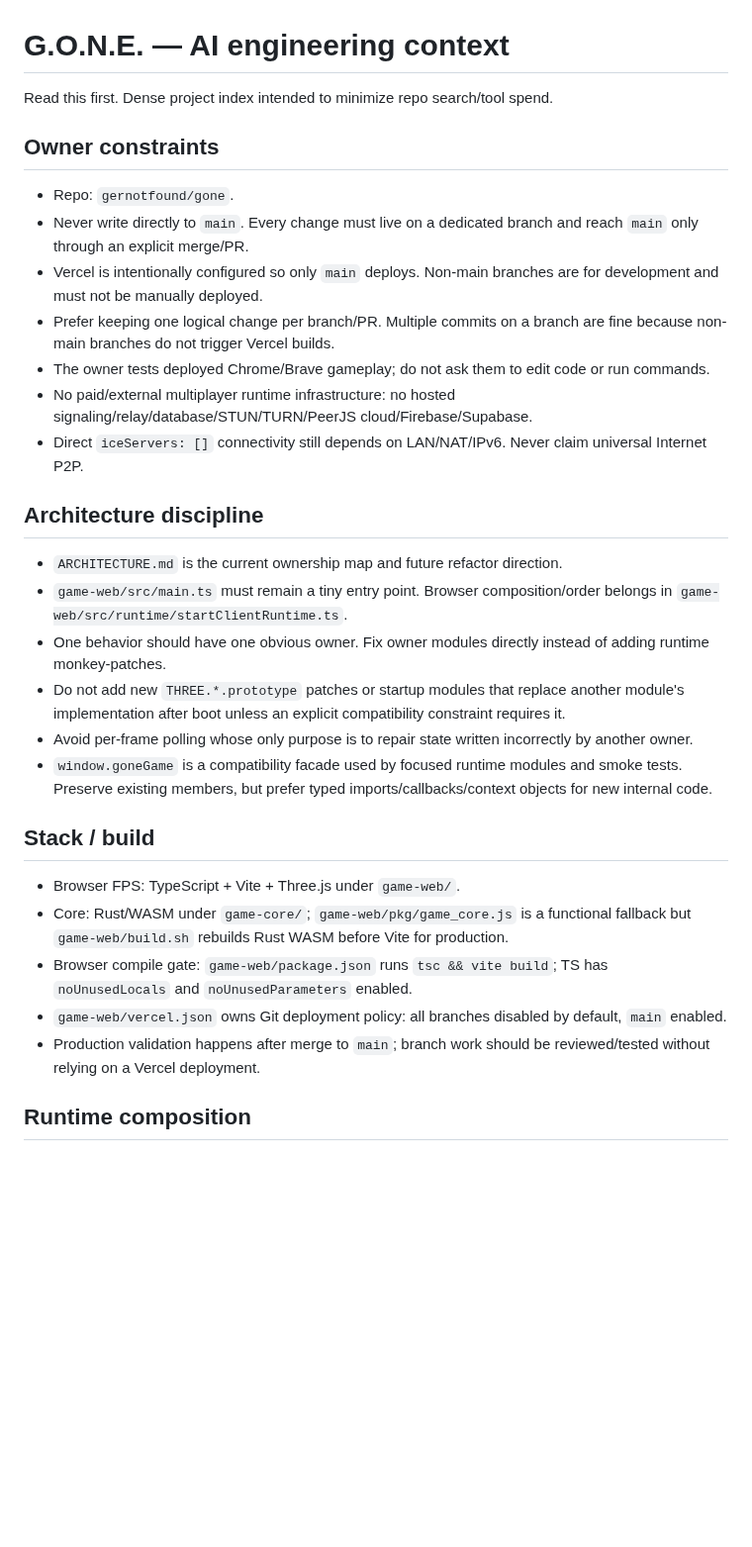
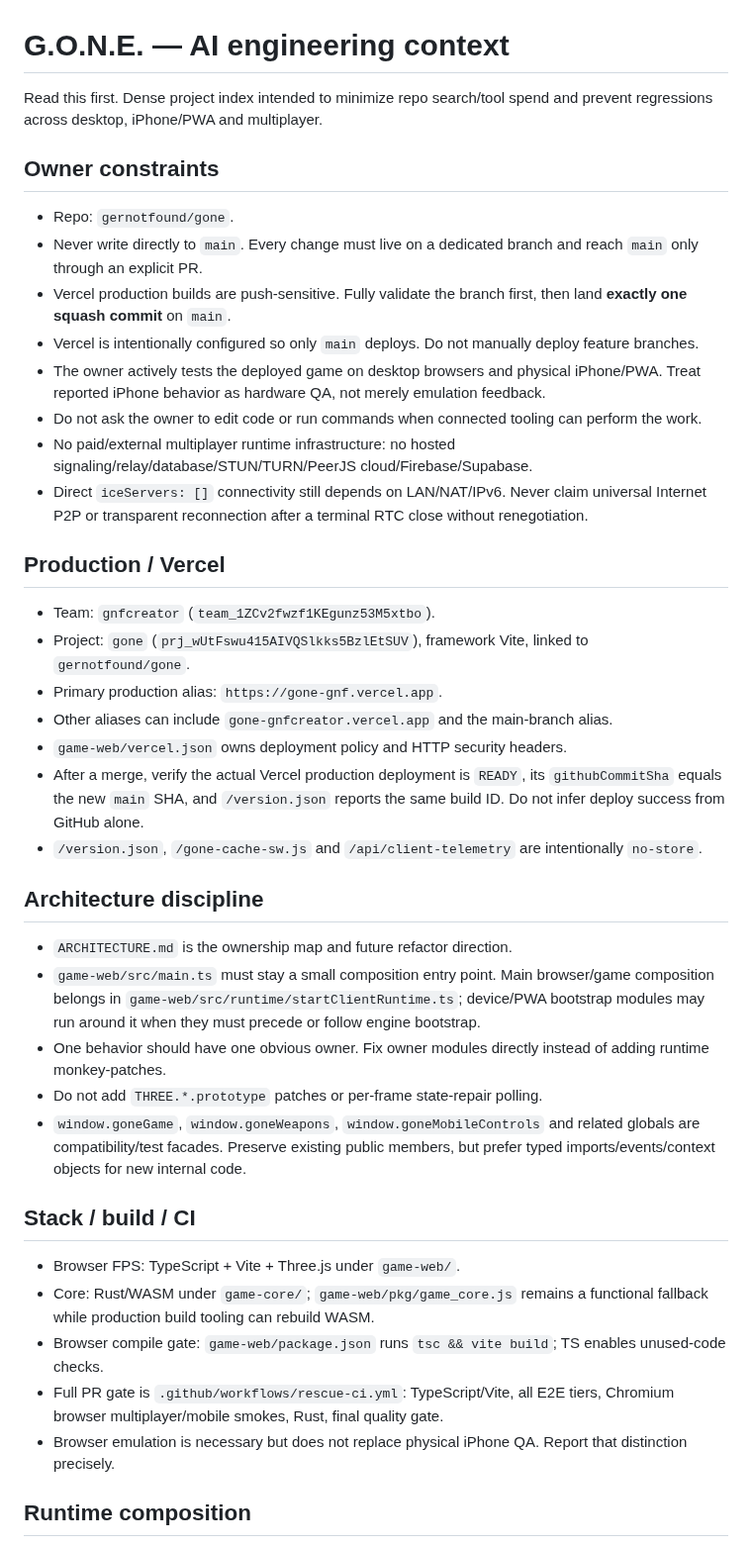
Before and after one commit to gernotfound/gone, a Markdown page: AGENTS.md, the part around one of its changes. Shown at 99% size. GitHub-like rendering; blank space fills up the shorter version.

```diff
--- a/AGENTS.md
+++ b/AGENTS.md
@@ -1,33 +1,43 @@
 # G.O.N.E. — AI engineering context
 
-Read this first. Dense project index intended to minimize repo search/tool spend.
+Read this first. Dense project index intended to minimize repo search/tool spend and prevent regressions across desktop, iPhone/PWA and multiplayer.
 
 ## Owner constraints
 
 - Repo: `gernotfound/gone`.
-- Never write directly to `main`. Every change must live on a dedicated branch and reach `main` only through an explicit merge/PR.
-- Vercel is intentionally configured so only `main` deploys. Non-main branches are for development and must not be manually deployed.
-- Prefer keeping one logical change per branch/PR. Multiple commits on a branch are fine because non-main branches do not trigger Vercel builds.
-- The owner tests deployed Chrome/Brave gameplay; do not ask them to edit code or run commands.
+- Never write directly to `main`. Every change must live on a dedicated branch and reach `main` only through an explicit PR.
+- Vercel production builds are push-sensitive. Fully validate the branch first, then land **exactly one squash commit** on `main`.
+- Vercel is intentionally configured so only `main` deploys. Do not manually deploy feature branches.
+- The owner actively tests the deployed game on desktop browsers and physical iPhone/PWA. Treat reported iPhone behavior as hardware QA, not merely emulation feedback.
+- Do not ask the owner to edit code or run commands when connected tooling can perform the work.
 - No paid/external multiplayer runtime infrastructure: no hosted signaling/relay/database/STUN/TURN/PeerJS cloud/Firebase/Supabase.
-- Direct `iceServers: []` connectivity still depends on LAN/NAT/IPv6. Never claim universal Internet P2P.
+- Direct `iceServers: []` connectivity still depends on LAN/NAT/IPv6. Never claim universal Internet P2P or transparent reconnection after a terminal RTC close without renegotiation.
+
+## Production / Vercel
+
+- Team: `gnfcreator` (`team_1ZCv2fwzf1KEgunz53M5xtbo`).
+- Project: `gone` (`prj_wUtFswu415AIVQSlkks5BzlEtSUV`), framework Vite, linked to `gernotfound/gone`.
+- Primary production alias: `https://gone-gnf.vercel.app`.
+- Other aliases can include `gone-gnfcreator.vercel.app` and the main-branch alias.
+- `game-web/vercel.json` owns deployment policy and HTTP security headers.
+- After a merge, verify the actual Vercel production deployment is `READY`, its `githubCommitSha` equals the new `main` SHA, and `/version.json` reports the same build ID. Do not infer deploy success from GitHub alone.
+- `/version.json`, `/gone-cache-sw.js` and `/api/client-telemetry` are intentionally `no-store`.
 
 ## Architecture discipline
 
-- `ARCHITECTURE.md` is the current ownership map and future refactor direction.
-- `game-web/src/main.ts` must remain a tiny entry point. Browser composition/order belongs in `game-web/src/runtime/startClientRuntime.ts`.
+- `ARCHITECTURE.md` is the ownership map and future refactor direction.
+- `game-web/src/main.ts` must stay a small composition entry point. Main browser/game composition belongs in `game-web/src/runtime/startClientRuntime.ts`; device/PWA bootstrap modules may run around it when they must precede or follow engine bootstrap.
 - One behavior should have one obvious owner. Fix owner modules directly instead of adding runtime monkey-patches.
-- Do not add new `THREE.*.prototype` patches or startup modules that replace another module's implementation after boot unless an explicit compatibility constraint requires it.
-- Avoid per-frame polling whose only purpose is to repair state written incorrectly by another owner.
-- `window.goneGame` is a compatibility facade used by focused runtime modules and smoke tests. Preserve existing members, but prefer typed imports/callbacks/context objects for new internal code.
+- Do not add `THREE.*.prototype` patches or per-frame state-repair polling.
+- `window.goneGame`, `window.goneWeapons`, `window.goneMobileControls` and related globals are compatibility/test facades. Preserve existing public members, but prefer typed imports/events/context objects for new internal code.
 
-## Stack / build
+## Stack / build / CI
 
 - Browser FPS: TypeScript + Vite + Three.js under `game-web/`.
-- Core: Rust/WASM under `game-core/`; `game-web/pkg/game_core.js` is a functional fallback but `game-web/build.sh` rebuilds Rust WASM before Vite for production.
-- Browser compile gate: `game-web/package.json` runs `tsc && vite build`; TS has `noUnusedLocals` and `noUnusedParameters` enabled.
-- `game-web/vercel.json` owns Git deployment policy: all branches disabled by default, `main` enabled.
-- Production validation happens after merge to `main`; branch work should be reviewed/tested without relying on a Vercel deployment.
+- Core: Rust/WASM under `game-core/`; `game-web/pkg/game_core.js` remains a functional fallback while production build tooling can rebuild WASM.
+- Browser compile gate: `game-web/package.json` runs `tsc && vite build`; TS enables unused-code checks.
+- Full PR gate is `.github/workflows/rescue-ci.yml`: TypeScript/Vite, all E2E tiers, Chromium browser multiplayer/mobile smokes, Rust, final quality gate.
+- Browser emulation is necessary but does not replace physical iPhone QA. Report that distinction precisely.
 
 ## Runtime composition
 
```
Also changed, not shown: other parts of AGENTS.md (+121 -62 lines).
